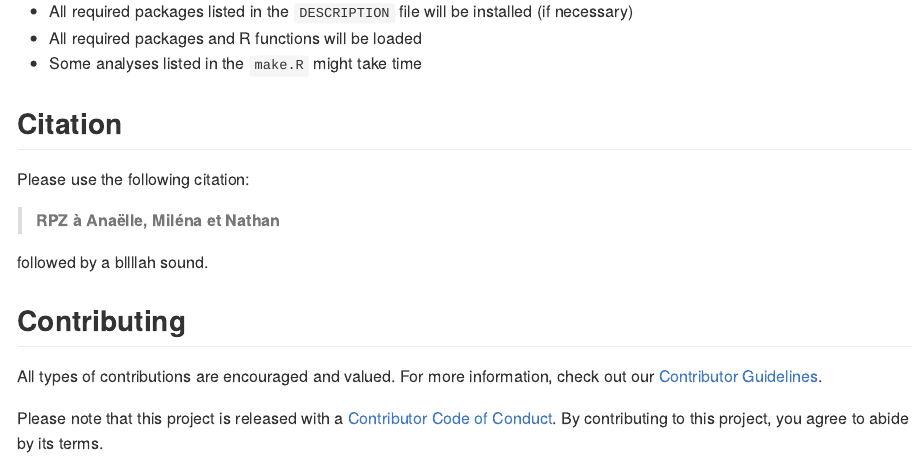
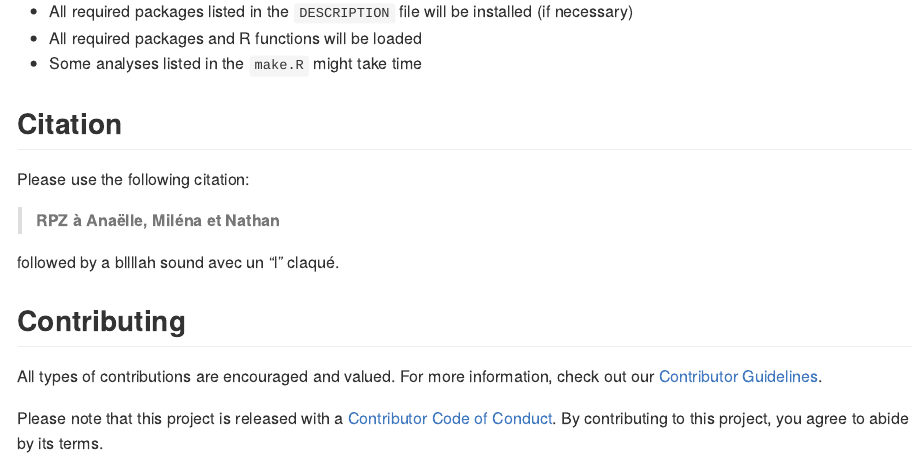
Before and after one commit to anelimct/mariage, an R Markdown document (README.Rmd): the page in a window 1100 px wide, from 1070 px down. Rendered offline with R 4.5, knitr and Pandoc, with nearby package versions; badge pictures from the web are left out.

Commit message:
détail citation README

```diff
--- a/README.Rmd
+++ b/README.Rmd
@@ -95,7 +95,7 @@ Please use the following citation:
 
 > **RPZ à Anaëlle, Miléna et Nathan**
 
-followed by a bllllah sound.
+followed by a bllllah sound avec un "l" claqué.
 
 
 
```
